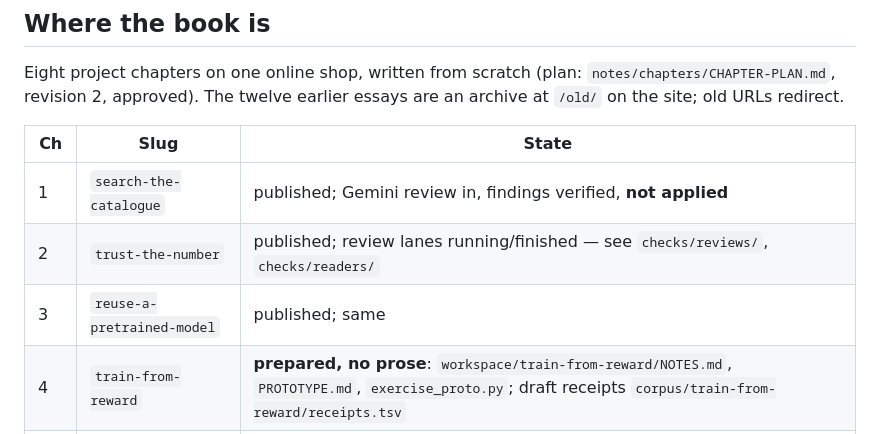
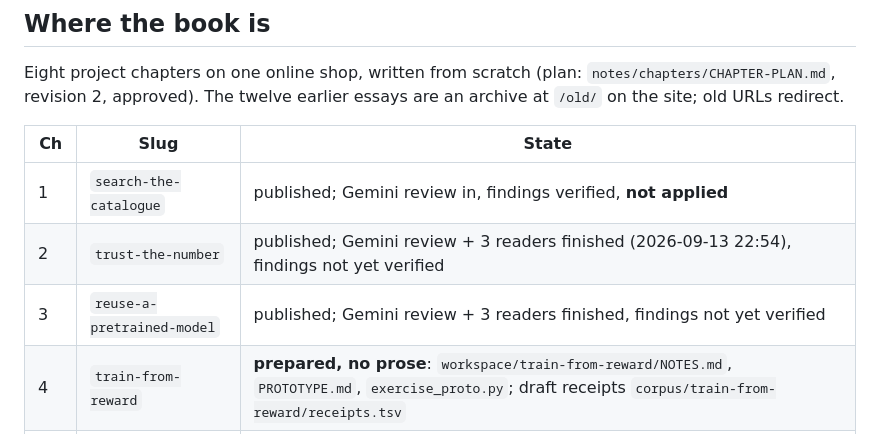
Before and after one commit to AnthonyKot/model-not-code, a Markdown page: RESUME.md, the part around the change. GitHub-like rendering.

Commit message:
RESUME: chapter 2-3 review lanes finished
Co-Authored-By: Claude Opus 5 (1M context) <noreply@anthropic.com>
Claude-Session: https://claude.ai/code/session_01E9e68qCpp1h6jfkQ5NTrWt

```diff
--- a/RESUME.md
+++ b/RESUME.md
@@ -10,8 +10,8 @@ revision 2, approved). The twelve earlier essays are an archive at `/old/` on th
 | Ch | Slug | State |
 |---|---|---|
 | 1 | `search-the-catalogue` | published; Gemini review in, findings verified, **not applied** |
-| 2 | `trust-the-number` | published; review lanes running/finished — see `checks/reviews/`, `checks/readers/` |
-| 3 | `reuse-a-pretrained-model` | published; same |
+| 2 | `trust-the-number` | published; Gemini review + 3 readers finished (2026-09-13 22:54), findings not yet verified |
+| 3 | `reuse-a-pretrained-model` | published; Gemini review + 3 readers finished, findings not yet verified |
 | 4 | `train-from-reward` | **prepared, no prose**: `workspace/train-from-reward/NOTES.md`, `PROTOTYPE.md`, `exercise_proto.py`; draft receipts `corpus/train-from-reward/receipts.tsv` |
 | 5–8 | see plan | not started; each needs a one-page outline approved by the author before prose |
 
```
